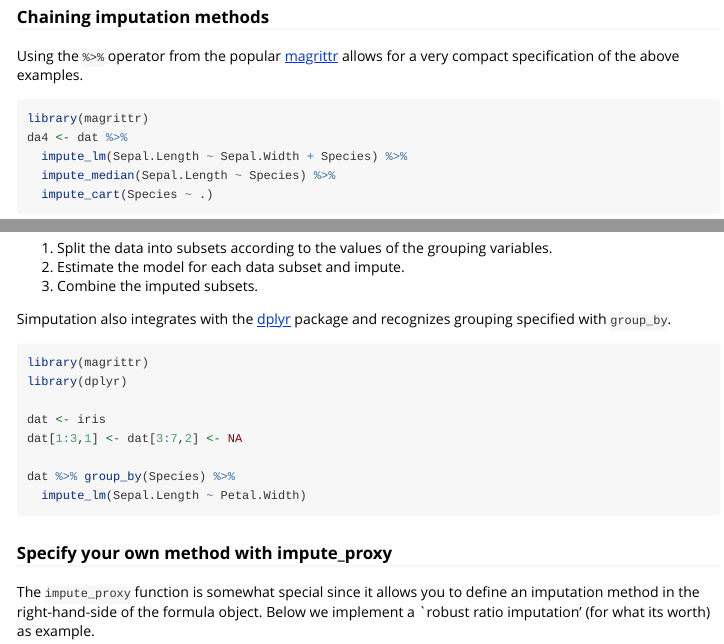
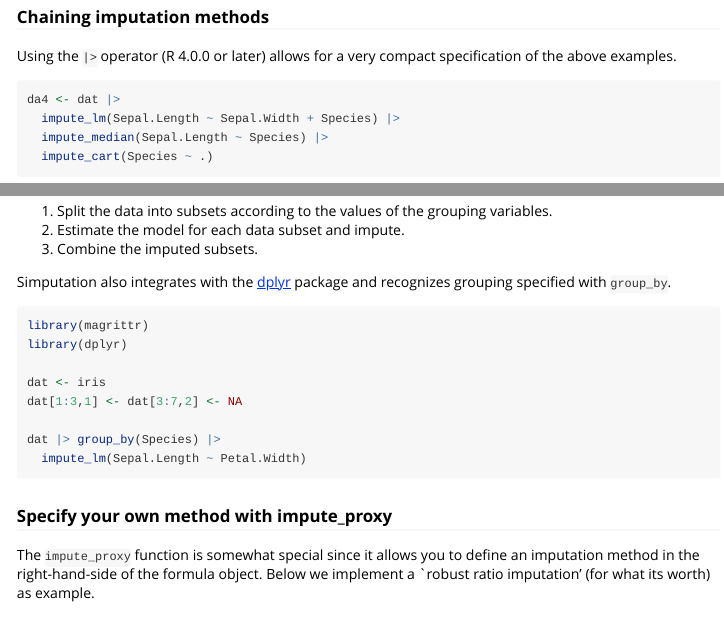
Before and after one commit to markvanderloo/simputation, an R Markdown document (pkg/vignettes/intro.Rmd): the page in a window 1100 px wide, from 2780 px down, and a second part further down, joined at a grey line. Rendered offline with R 4.5, knitr and Pandoc, with nearby package versions; some code elsewhere in the file could not run offline; long lines of code are wrapped.

Commit message:
replaced %>% with |>

````diff
--- a/pkg/vignettes/intro.Rmd
+++ b/pkg/vignettes/intro.Rmd
@@ -135,14 +135,13 @@ head(da3,10)
 
 ### Chaining imputation methods
 
-Using the `%>%` operator from the popular [magrittr](https://cran.r-project.org/package=magrittr) allows for a very compact
+Using the `|>` operator (R 4.0.0 or later) allows for a very compact
 specification of the above examples.
 
 ```{r, eval=FALSE}
-library(magrittr)
-da4 <- dat %>%
-  impute_lm(Sepal.Length ~ Sepal.Width + Species) %>%
-  impute_median(Sepal.Length ~ Species) %>%
+da4 <- dat |>
+  impute_lm(Sepal.Length ~ Sepal.Width + Species) |>
+  impute_median(Sepal.Length ~ Species) |>
   impute_cart(Species ~ .)
 ```
 
@@ -197,7 +196,7 @@ library(dplyr)
 dat <- iris
 dat[1:3,1] <- dat[3:7,2] <- NA
 
-dat %>% group_by(Species) %>%
+dat |> group_by(Species) |>
   impute_lm(Sepal.Length ~ Petal.Width)
 ```
 
````
Also changed, not shown: 1 other file.
